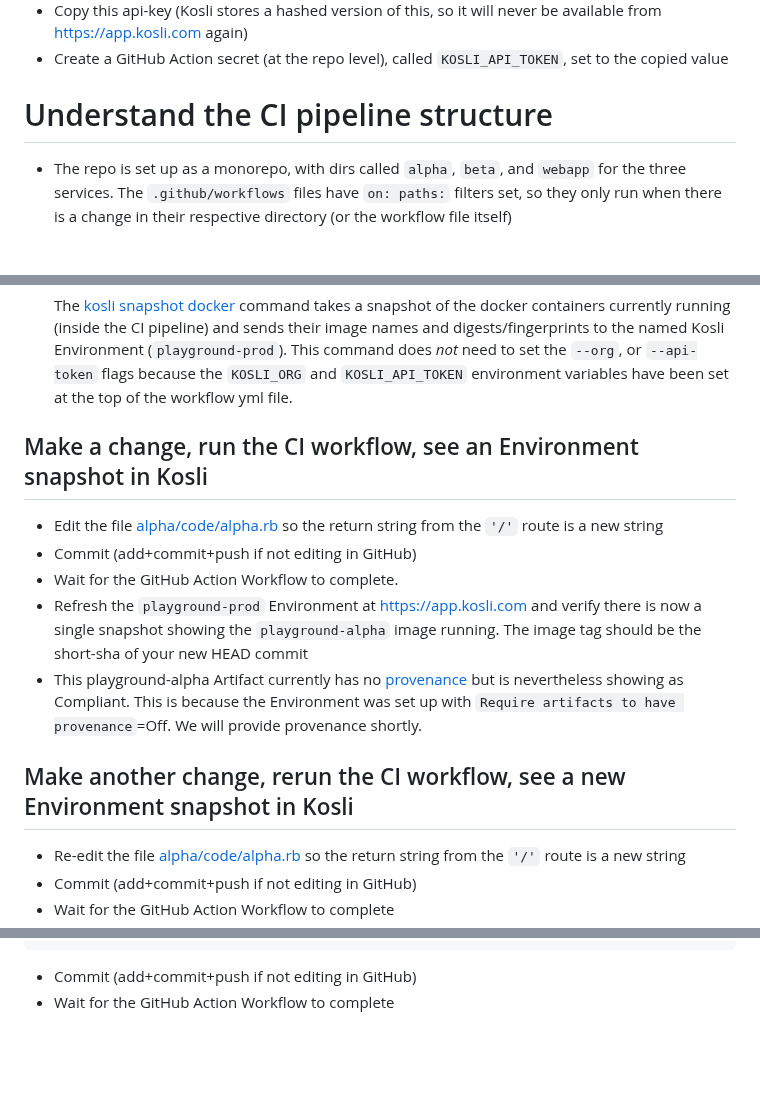
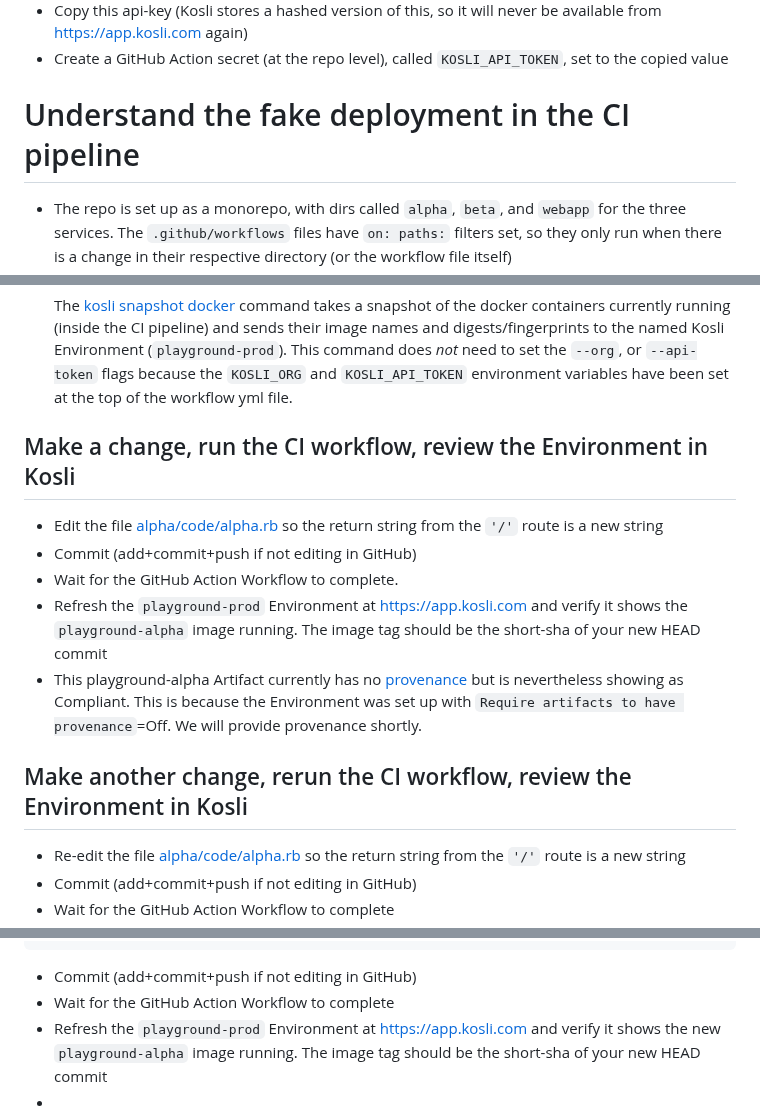
Before and after one commit to tooky/kosli-playground, a Markdown page: README.md, 3 parts joined by grey strips. Drawn GitHub-style; blank space fills up the shorter version.

````diff
--- a/README.md
+++ b/README.md
@@ -79,7 +81,7 @@ It should show the string `Alpha` and nothing else.
 - Create a GitHub Action secret (at the repo level), called `KOSLI_API_TOKEN`, set to the copied value
 
 
-# Understand the CI pipeline structure
+# Understand the fake deployment in the CI pipeline
 
 - The repo is set up as a monorepo, with dirs called `alpha`, `beta`, and `webapp`
   for the three services. The `.github/workflows` files have `on: paths:` filters set, so they only run when
@@ -99,19 +101,19 @@ It should show the string `Alpha` and nothing else.
   the `KOSLI_ORG` and `KOSLI_API_TOKEN` environment variables have been set at the top of the workflow yml file.
 
 
-## Make a change, run the CI workflow, see an Environment snapshot in Kosli
+## Make a change, run the CI workflow, review the Environment in Kosli
 
 - Edit the file [alpha/code/alpha.rb](alpha/code/alpha.rb) so the return string from the `'/'` route is a new string
 - Commit (add+commit+push if not editing in GitHub)
 - Wait for the GitHub Action Workflow to complete.
-- Refresh the `playground-prod` Environment at https://app.kosli.com and verify there is now a single snapshot
-showing the `playground-alpha` image running. The image tag should be the short-sha of your new HEAD commit
+- Refresh the `playground-prod` Environment at https://app.kosli.com and verify it shows the `playground-alpha`
+image running. The image tag should be the short-sha of your new HEAD commit
 - This playground-alpha Artifact currently has no [provenance](https://www.kosli.com/blog/how-to-secure-your-software-supply-chain-with-artifact-binary-provenance/
 ) but is nevertheless showing as Compliant. This is because the Environment was set up with `Require artifacts to have provenance`=Off.
 We will provide provenance shortly.
 
 
-## Make another change, rerun the CI workflow, see a new Environment snapshot in Kosli
+## Make another change, rerun the CI workflow, review the Environment in Kosli
 
 - Re-edit the file [alpha/code/alpha.rb](alpha/code/alpha.rb) so the return string from the `'/'` route is a new string
 - Commit (add+commit+push if not editing in GitHub)
@@ -244,3 +246,6 @@ between the currently running alpha Artifact, and the previously running alpha A
 ```
 - Commit (add+commit+push if not editing in GitHub)
 - Wait for the GitHub Action Workflow to complete
+- Refresh the `playground-prod` Environment at https://app.kosli.com and verify it shows the new `playground-alpha`
+image running. The image tag should be the short-sha of your new HEAD commit
+-
````
Also changed, not shown: other parts of README.md (+2 -0 lines).
